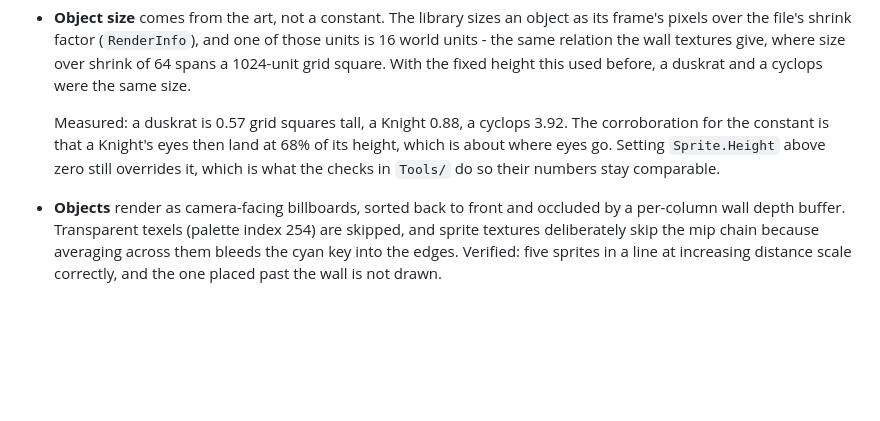
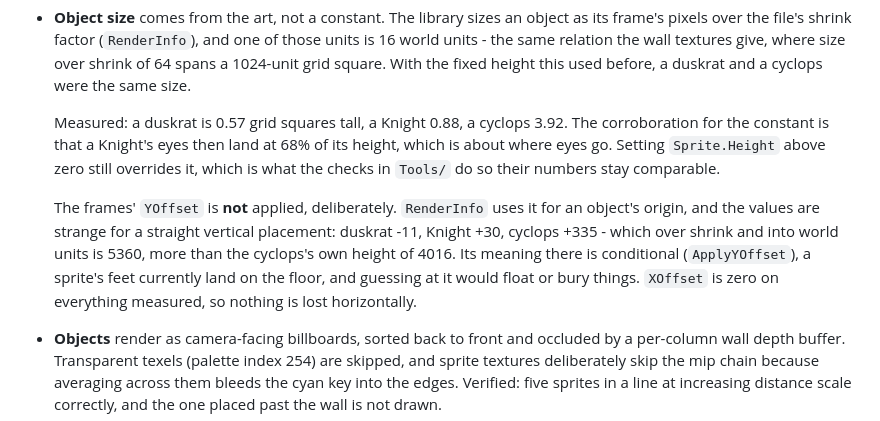
Before and after one commit to TheDiggie/104--Ogre, a Markdown page: MobileClient/README.md, the part around the change. Rendered like a GitHub page; blank space fills up the shorter version.

Commit message:
Note why sprite Y offsets are left alone
RenderInfo uses a frame YOffset for an object origin, and the values do
not read as a straight vertical placement: duskrat -11, Knight +30,
cyclops +335, which in world units is 5360 against that cyclops being
4016 tall. Its use there is conditional, feet currently land on the
floor, and a guess would float or bury things. XOffset is zero on
everything measured.

Co-Authored-By: Claude Opus 5 <noreply@anthropic.com>
Claude-Session: https://claude.ai/code/session_01Ay6h7Gd7C1ttVcJHiPDj7e

```diff
--- a/MobileClient/README.md
+++ b/MobileClient/README.md
@@ -208,6 +208,15 @@ confirmed byte-identical.
   Setting `Sprite.Height` above zero still overrides it, which is what
   the checks in `Tools/` do so their numbers stay comparable.
 
+  The frames' `YOffset` is **not** applied, deliberately. `RenderInfo`
+  uses it for an object's origin, and the values are strange for a
+  straight vertical placement: duskrat -11, Knight +30, cyclops +335 -
+  which over shrink and into world units is 5360, more than the
+  cyclops's own height of 4016. Its meaning there is conditional
+  (`ApplyYOffset`), a sprite's feet currently land on the floor, and
+  guessing at it would float or bury things. `XOffset` is zero on
+  everything measured, so nothing is lost horizontally.
+
 - **Objects** render as camera-facing billboards, sorted back to front
   and occluded by a per-column wall depth buffer. Transparent texels
   (palette index 254) are skipped, and sprite textures deliberately skip
```
